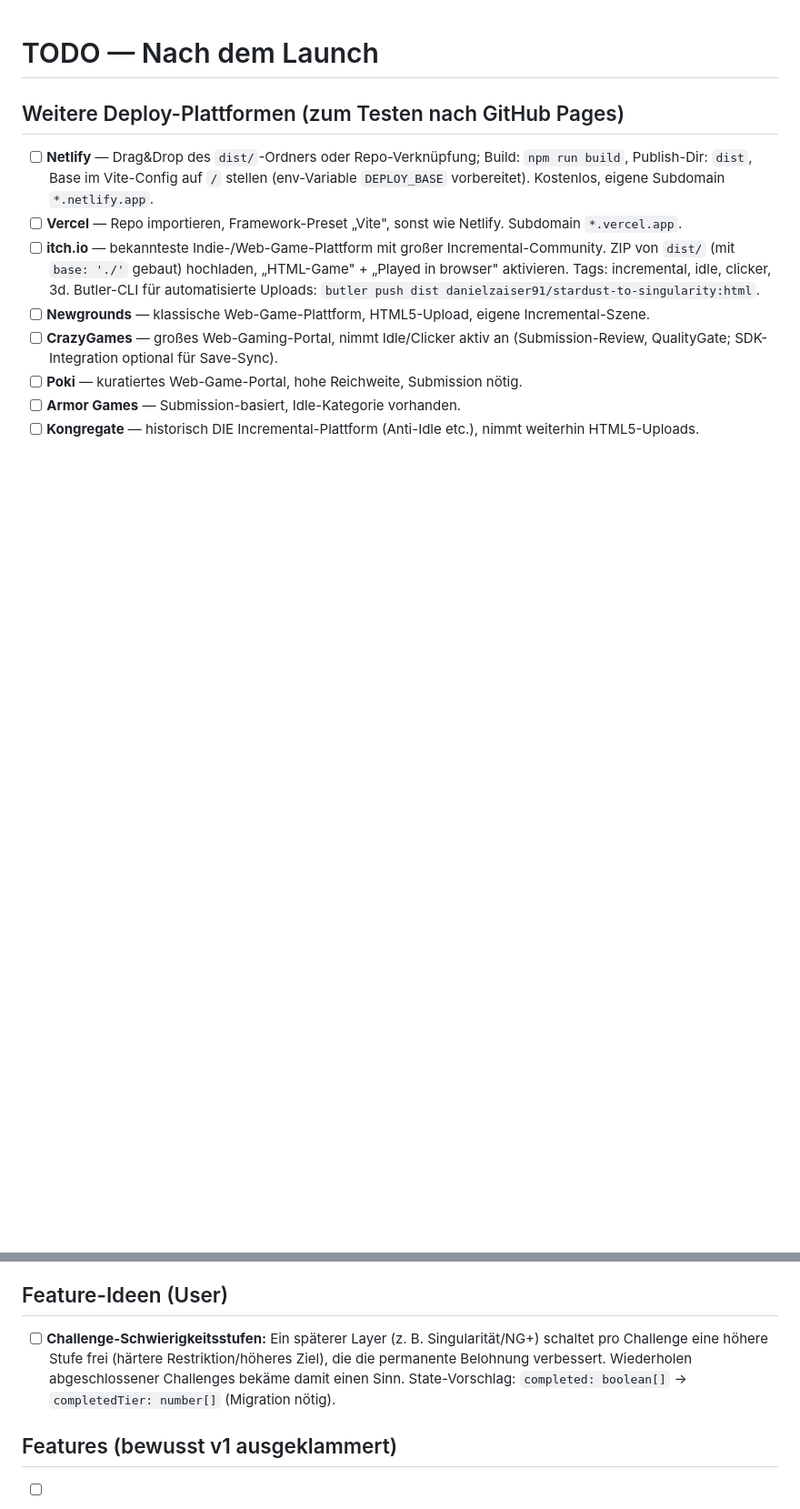
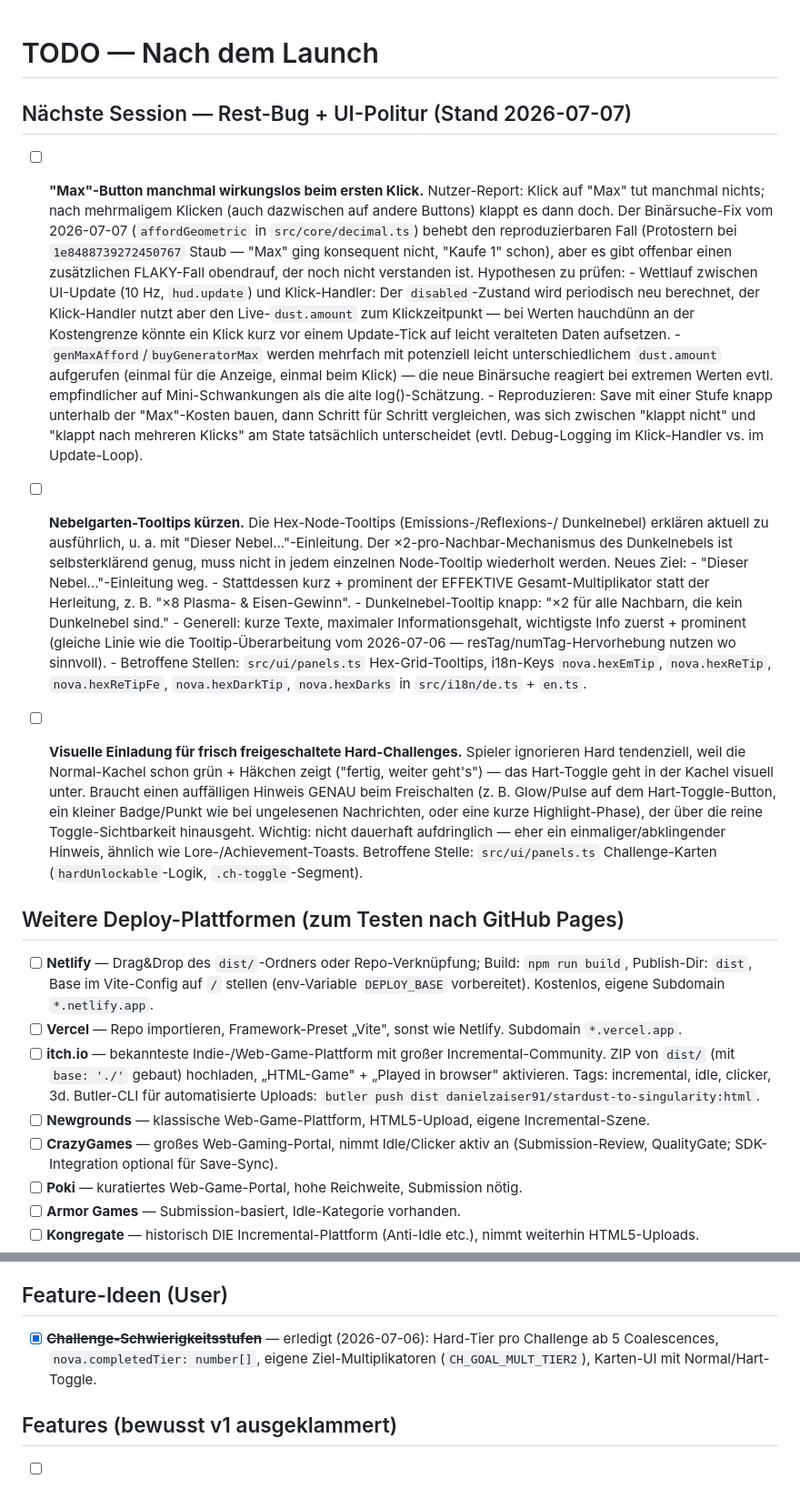
Before and after one commit to danielzaiser91/stardust-to-singularity, a Markdown page: todo.md, 2 parts joined by grey strips. Shown at 91% size. GitHub-like rendering; blank space fills up the shorter version.

Commit message:
Add next-session todo: Max-button flakiness, nebula tooltip trim, hard-challenge cue
Also marks the challenge-difficulty-tier feature idea as done (implemented 2026-07-06).

```diff
--- a/todo.md
+++ b/todo.md
@@ -1,4 +1,50 @@
 # TODO — Nach dem Launch
+
+## Nächste Session — Rest-Bug + UI-Politur (Stand 2026-07-07)
+
+- [ ] **"Max"-Button manchmal wirkungslos beim ersten Klick.** Nutzer-Report: Klick auf "Max"
+      tut manchmal nichts; nach mehrmaligem Klicken (auch dazwischen auf andere Buttons) klappt
+      es dann doch. Der Binärsuche-Fix vom 2026-07-07 (`affordGeometric` in
+      `src/core/decimal.ts`) behebt den reproduzierbaren Fall (Protostern bei
+      `1e8488739272450767` Staub — "Max" ging konsequent nicht, "Kaufe 1" schon), aber es gibt
+      offenbar einen zusätzlichen FLAKY-Fall obendrauf, der noch nicht verstanden ist.
+      Hypothesen zu prüfen:
+      - Wettlauf zwischen UI-Update (10 Hz, `hud.update`) und Klick-Handler: Der
+        `disabled`-Zustand wird periodisch neu berechnet, der Klick-Handler nutzt aber den
+        Live-`dust.amount` zum Klickzeitpunkt — bei Werten hauchdünn an der Kostengrenze könnte
+        ein Klick kurz vor einem Update-Tick auf leicht veralteten Daten aufsetzen.
+      - `genMaxAfford`/`buyGeneratorMax` werden mehrfach mit potenziell leicht
+        unterschiedlichem `dust.amount` aufgerufen (einmal für die Anzeige, einmal beim Klick) —
+        die neue Binärsuche reagiert bei extremen Werten evtl. empfindlicher auf
+        Mini-Schwankungen als die alte log()-Schätzung.
+      - Reproduzieren: Save mit einer Stufe knapp unterhalb der "Max"-Kosten bauen, dann
+        Schritt für Schritt vergleichen, was sich zwischen "klappt nicht" und "klappt nach
+        mehreren Klicks" am State tatsächlich unterscheidet (evtl. Debug-Logging im
+        Klick-Handler vs. im Update-Loop).
+
+- [ ] **Nebelgarten-Tooltips kürzen.** Die Hex-Node-Tooltips (Emissions-/Reflexions-/
+      Dunkelnebel) erklären aktuell zu ausführlich, u. a. mit "Dieser Nebel..."-Einleitung. Der
+      ×2-pro-Nachbar-Mechanismus des Dunkelnebels ist selbsterklärend genug, muss nicht in
+      jedem einzelnen Node-Tooltip wiederholt werden. Neues Ziel:
+      - "Dieser Nebel..."-Einleitung weg.
+      - Stattdessen kurz + prominent der EFFEKTIVE Gesamt-Multiplikator statt der Herleitung,
+        z. B. "×8 Plasma- & Eisen-Gewinn".
+      - Dunkelnebel-Tooltip knapp: "×2 für alle Nachbarn, die kein Dunkelnebel sind."
+      - Generell: kurze Texte, maximaler Informationsgehalt, wichtigste Info zuerst + prominent
+        (gleiche Linie wie die Tooltip-Überarbeitung vom 2026-07-06 — resTag/numTag-Hervorhebung
+        nutzen wo sinnvoll).
+      - Betroffene Stellen: `src/ui/panels.ts` Hex-Grid-Tooltips, i18n-Keys `nova.hexEmTip`,
+        `nova.hexReTip`, `nova.hexReTipFe`, `nova.hexDarkTip`, `nova.hexDarks` in
+        `src/i18n/de.ts` + `en.ts`.
+
+- [ ] **Visuelle Einladung für frisch freigeschaltete Hard-Challenges.** Spieler ignorieren Hard
+      tendenziell, weil die Normal-Kachel schon grün + Häkchen zeigt ("fertig, weiter geht's") —
+      das Hart-Toggle geht in der Kachel visuell unter. Braucht einen auffälligen Hinweis GENAU
+      beim Freischalten (z. B. Glow/Pulse auf dem Hart-Toggle-Button, ein kleiner Badge/Punkt
+      wie bei ungelesenen Nachrichten, oder eine kurze Highlight-Phase), der über die reine
+      Toggle-Sichtbarkeit hinausgeht. Wichtig: nicht dauerhaft aufdringlich — eher ein
+      einmaliger/abklingender Hinweis, ähnlich wie Lore-/Achievement-Toasts. Betroffene Stelle:
+      `src/ui/panels.ts` Challenge-Karten (`hardUnlockable`-Logik, `.ch-toggle`-Segment).
 
 ## Weitere Deploy-Plattformen (zum Testen nach GitHub Pages)
 
@@ -36,10 +82,9 @@
 
 ## Feature-Ideen (User)
 
-- [ ] **Challenge-Schwierigkeitsstufen:** Ein späterer Layer (z. B. Singularität/NG+) schaltet
-      pro Challenge eine höhere Stufe frei (härtere Restriktion/höheres Ziel), die die permanente
-      Belohnung verbessert. Wiederholen abgeschlossener Challenges bekäme damit einen Sinn.
-      State-Vorschlag: `completed: boolean[]` → `completedTier: number[]` (Migration nötig).
+- [x] ~~**Challenge-Schwierigkeitsstufen**~~ — erledigt (2026-07-06): Hard-Tier pro Challenge
+      ab 5 Coalescences, `nova.completedTier: number[]`, eigene Ziel-Multiplikatoren
+      (`CH_GOAL_MULT_TIER2`), Karten-UI mit Normal/Hart-Toggle.
 
 ## Features (bewusst v1 ausgeklammert)
 
```
